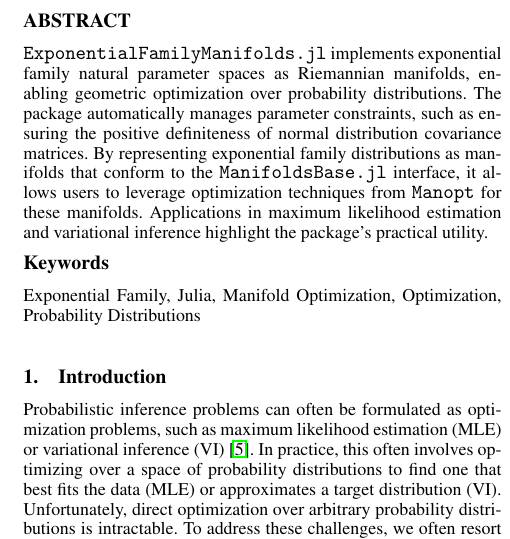
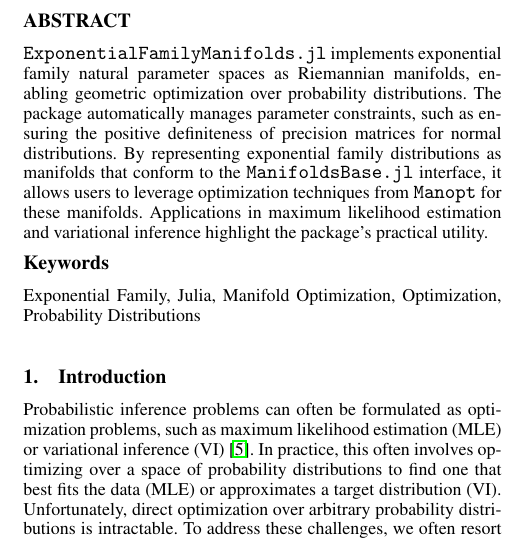
Before and after one commit to ReactiveBayes/ExponentialFamilyManifolds.jl, a LaTeX document (paper/paper.tex): part of one column of page 1 of 3, cut so that both start at the same text. Compiled offline with pdfLaTeX.

Commit message:
fix: a bit better wording

```diff
--- a/paper/paper.tex
+++ b/paper/paper.tex
@@ -19,7 +19,7 @@
 
 \maketitle
 \begin{abstract}
-\texttt{ExponentialFamilyManifolds.jl} implements exponential family natural parameter spaces as Riemannian manifolds, enabling geometric optimization over probability distributions. The package automatically manages parameter constraints, such as ensuring the positive definiteness of normal distribution covariance matrices. By representing exponential family distributions as manifolds that conform to the \texttt{ManifoldsBase.jl} interface, it allows users to leverage optimization techniques from \texttt{Manopt} for these manifolds. Applications in maximum likelihood estimation and variational inference highlight the package's practical utility.
+\texttt{ExponentialFamilyManifolds.jl} implements exponential family natural parameter spaces as Riemannian manifolds, enabling geometric optimization over probability distributions. The package automatically manages parameter constraints, such as ensuring the positive definiteness of precision matrices for normal distributions. By representing exponential family distributions as manifolds that conform to the \texttt{ManifoldsBase.jl} interface, it allows users to leverage optimization techniques from \texttt{Manopt} for these manifolds. Applications in maximum likelihood estimation and variational inference highlight the package's practical utility.
 % while providing advanced optimization techniques by integrating \texttt{ExponentialFamily} with \texttt{Manifolds}. Applications for maximum likelihood estimation and variational inference demonstrate the package's practical utility.
 \end{abstract}
 
```
